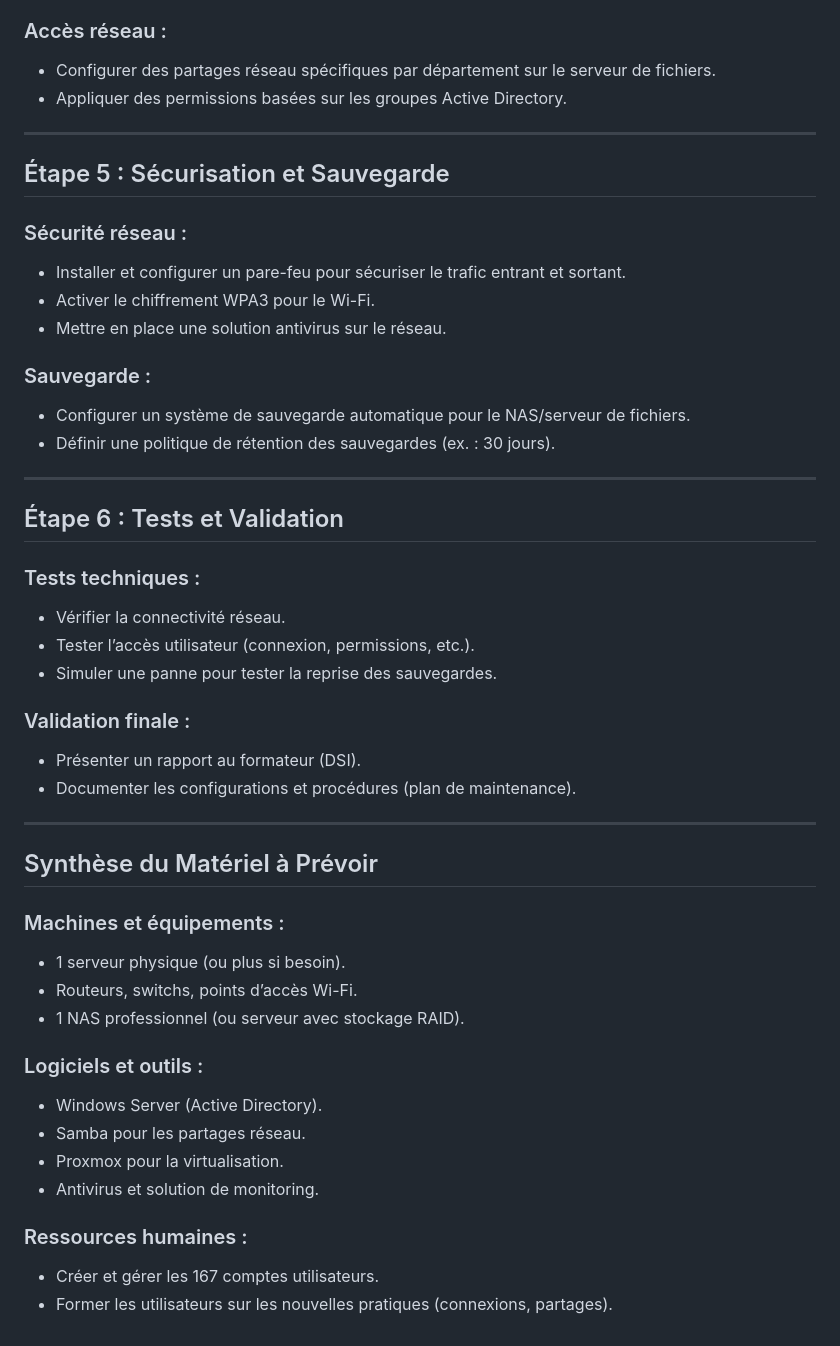
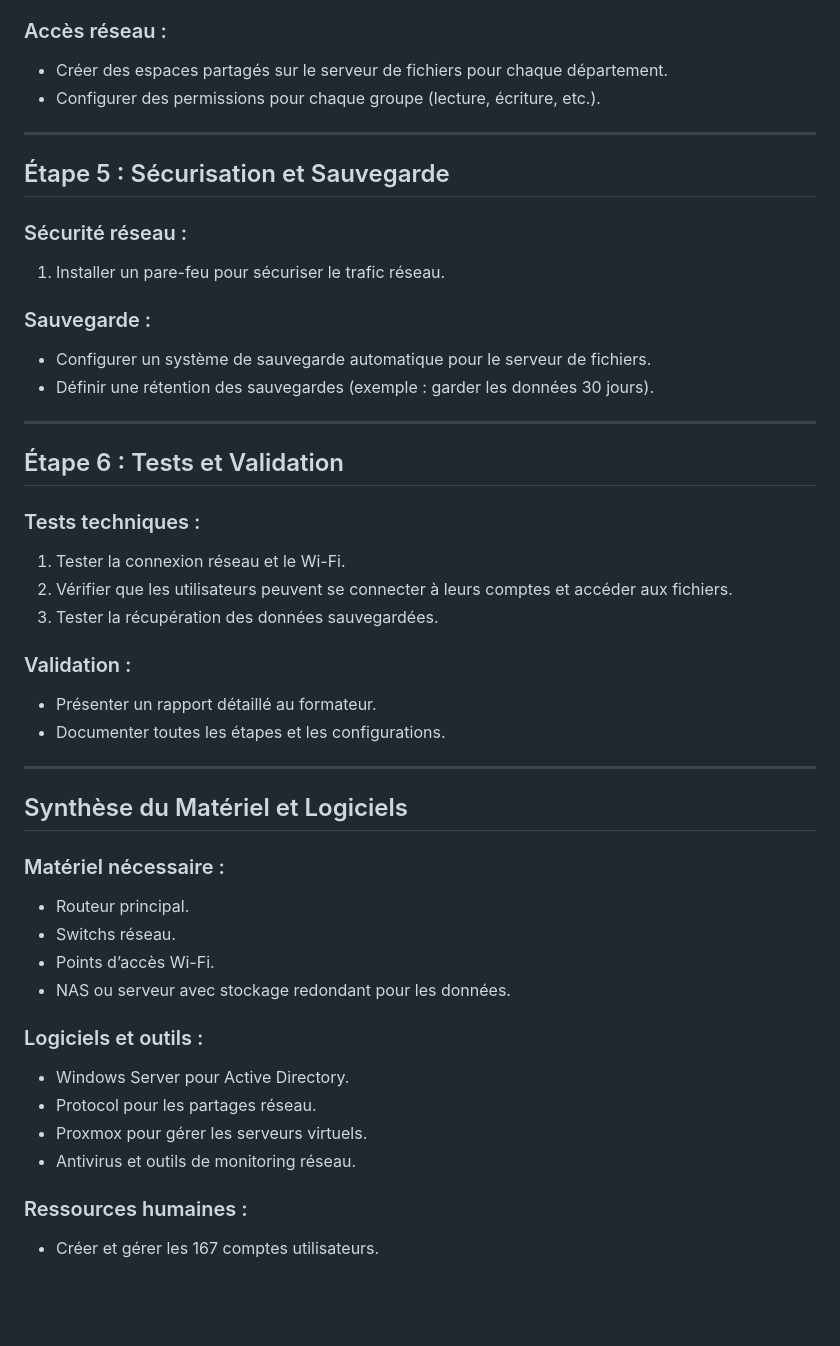
Before and after one commit to Julien-p31/PROJETS, a Markdown page: PROJET3/TACHES.md, the part around the change printed below. GitHub-like rendering; blank space fills up the shorter version.

```diff
--- a/PROJET3/TACHES.md
+++ b/PROJET3/TACHES.md
@@ -60,46 +54,44 @@
 
 ### Accès réseau :
-- Configurer des partages réseau spécifiques par département sur le serveur de fichiers.
-- Appliquer des permissions basées sur les groupes Active Directory.
+- Créer des espaces partagés sur le serveur de fichiers pour chaque département.
+- Configurer des permissions pour chaque groupe (lecture, écriture, etc.).
 
 ---
 
 ## Étape 5 : Sécurisation et Sauvegarde
 ### Sécurité réseau :
-- Installer et configurer un pare-feu pour sécuriser le trafic entrant et sortant.
-- Activer le chiffrement WPA3 pour le Wi-Fi.
-- Mettre en place une solution antivirus sur le réseau.
+1. Installer un pare-feu pour sécuriser le trafic réseau.
 
 ### Sauvegarde :
-- Configurer un système de sauvegarde automatique pour le NAS/serveur de fichiers.
-- Définir une politique de rétention des sauvegardes (ex. : 30 jours).
+- Configurer un système de sauvegarde automatique pour le serveur de fichiers.
+- Définir une rétention des sauvegardes (exemple : garder les données 30 jours).
 
 ---
 
 ## Étape 6 : Tests et Validation
 ### Tests techniques :
-- Vérifier la connectivité réseau.
-- Tester l’accès utilisateur (connexion, permissions, etc.).
-- Simuler une panne pour tester la reprise des sauvegardes.
+1. Tester la connexion réseau et le Wi-Fi.
+2. Vérifier que les utilisateurs peuvent se connecter à leurs comptes et accéder aux fichiers.
+3. Tester la récupération des données sauvegardées.
 
-### Validation finale :
-- Présenter un rapport au formateur (DSI).
-- Documenter les configurations et procédures (plan de maintenance).
+### Validation :
+- Présenter un rapport détaillé au formateur.
+- Documenter toutes les étapes et les configurations.
 
 ---
 
-## Synthèse du Matériel à Prévoir
-### Machines et équipements :
-- 1 serveur physique (ou plus si besoin).
-- Routeurs, switchs, points d’accès Wi-Fi.
-- 1 NAS professionnel (ou serveur avec stockage RAID).
+## Synthèse du Matériel et Logiciels
+### Matériel nécessaire :
+- Routeur principal.
+- Switchs réseau.
+- Points d’accès Wi-Fi.
+- NAS ou serveur avec stockage redondant pour les données.
 
 ### Logiciels et outils :
-- Windows Server (Active Directory).
-- Samba pour les partages réseau.
-- Proxmox pour la virtualisation.
-- Antivirus et solution de monitoring.
+- Windows Server pour Active Directory.
+- Protocol pour les partages réseau.
+- Proxmox pour gérer les serveurs virtuels.
+- Antivirus et outils de monitoring réseau.
 
 ### Ressources humaines :
 - Créer et gérer les 167 comptes utilisateurs.
-- Former les utilisateurs sur les nouvelles pratiques (connexions, partages).
```
Also changed, not shown: other parts of PROJET3/TACHES.md (+30 -36 lines).
